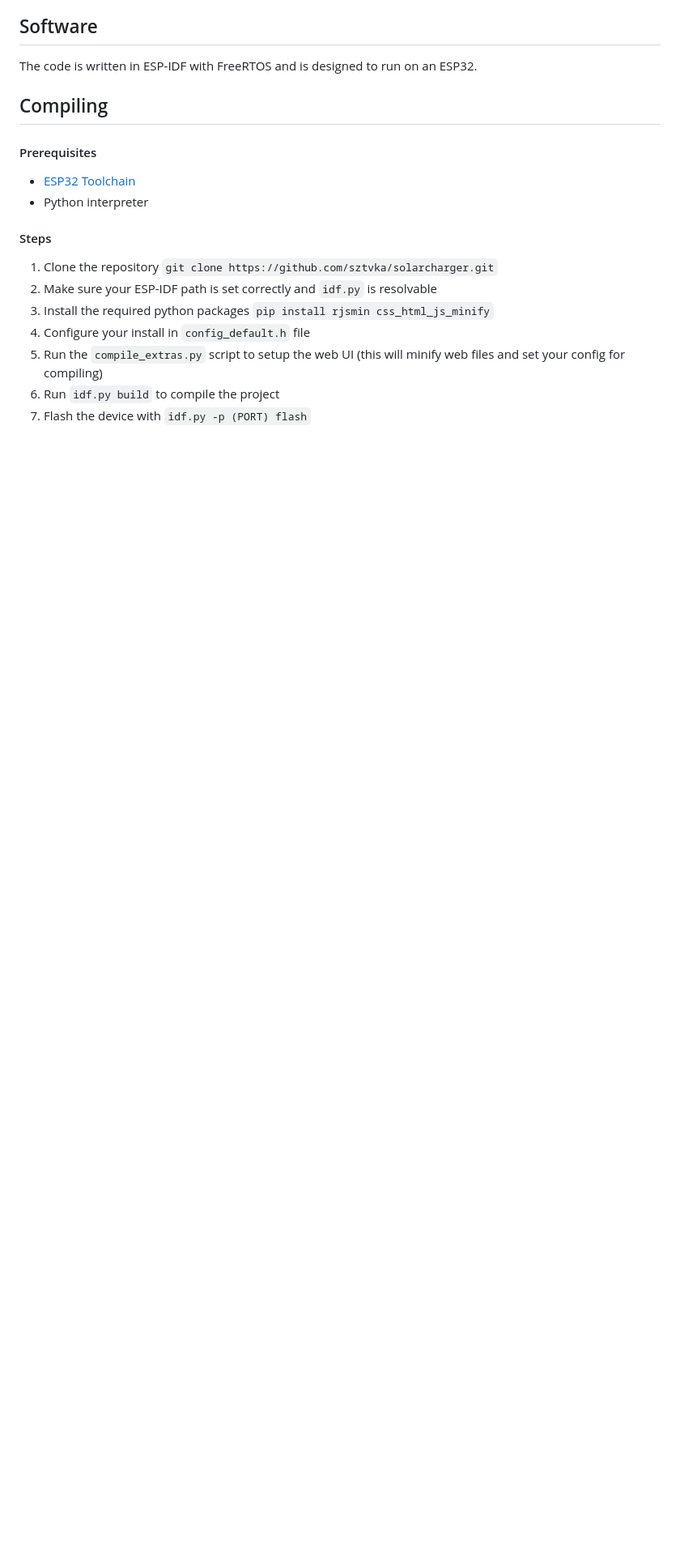
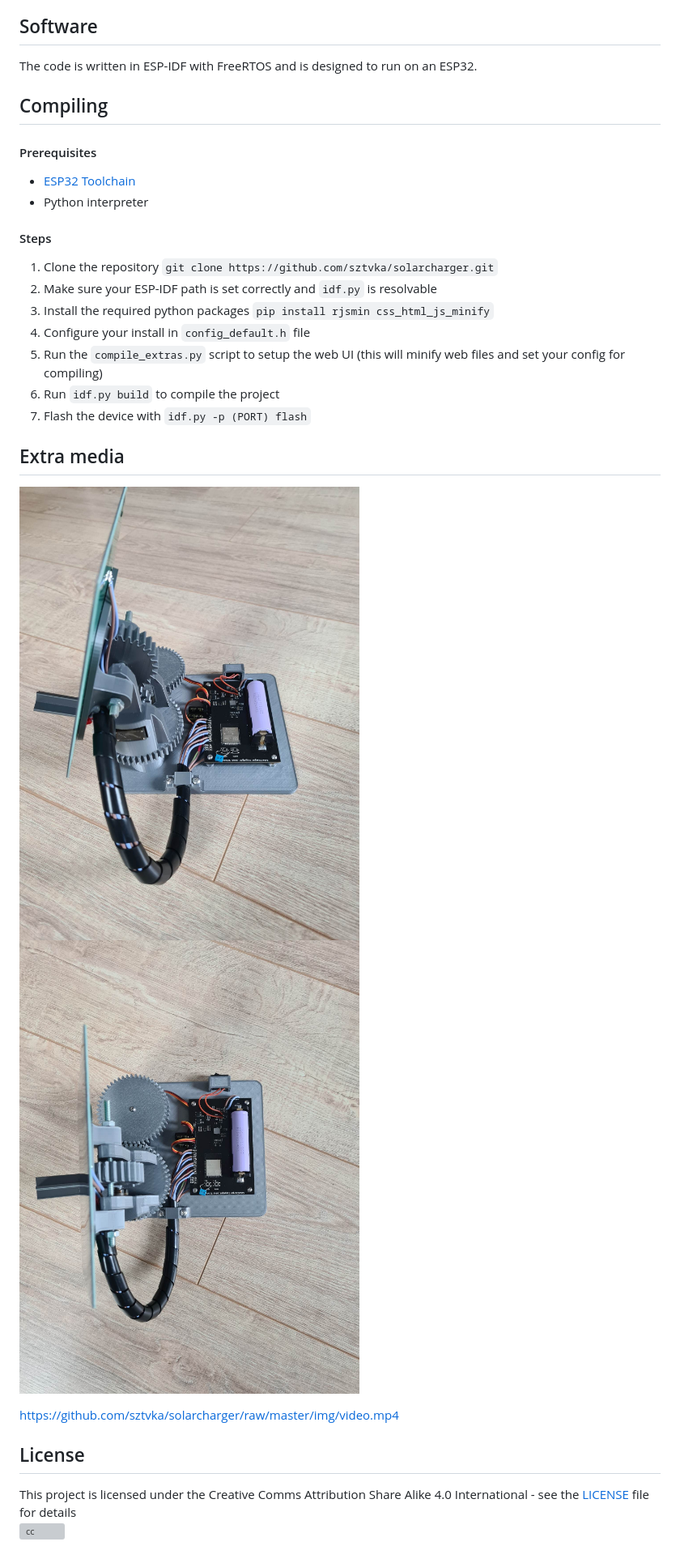
Before and after one commit to sztvka/solarcharger, a Markdown page: README.MD, the part around the change. Shown: that part at 81% size. Rendered like a GitHub page; pictures changed too: img/photo2.jpg (added), img/photo3.jpg (added); blank space fills up the shorter version; grey boxes are pictures that could not be loaded.

```diff
--- a/README.MD
+++ b/README.MD
@@ -46,3 +46,16 @@ The code is written in ESP-IDF with FreeRTOS and is designed to run on an ESP32.
 5. Run the `compile_extras.py` script to setup the web UI (this will minify web files and set your config for compiling)
 6. Run `idf.py build` to compile the project
 7. Flash the device with `idf.py -p (PORT) flash`
+
+
+
+## Extra media
+![img2](img/photo2.jpg?raw=true "Photo")
+![img3](img/photo3.jpg?raw=true "Photo")
+
+https://github.com/sztvka/solarcharger/raw/master/img/video.mp4
+
+## License
+
+This project is licensed under the Creative Comms Attribution Share Alike 4.0 International - see the [LICENSE](LICENSE) file for details
+![cc](https://upload.wikimedia.org/wikipedia/commons/e/e5/CC_BY-SA_icon.svg)
```
Also changed, not shown: LICENSE.MD (added, +427 -0 lines), 1 other file.
